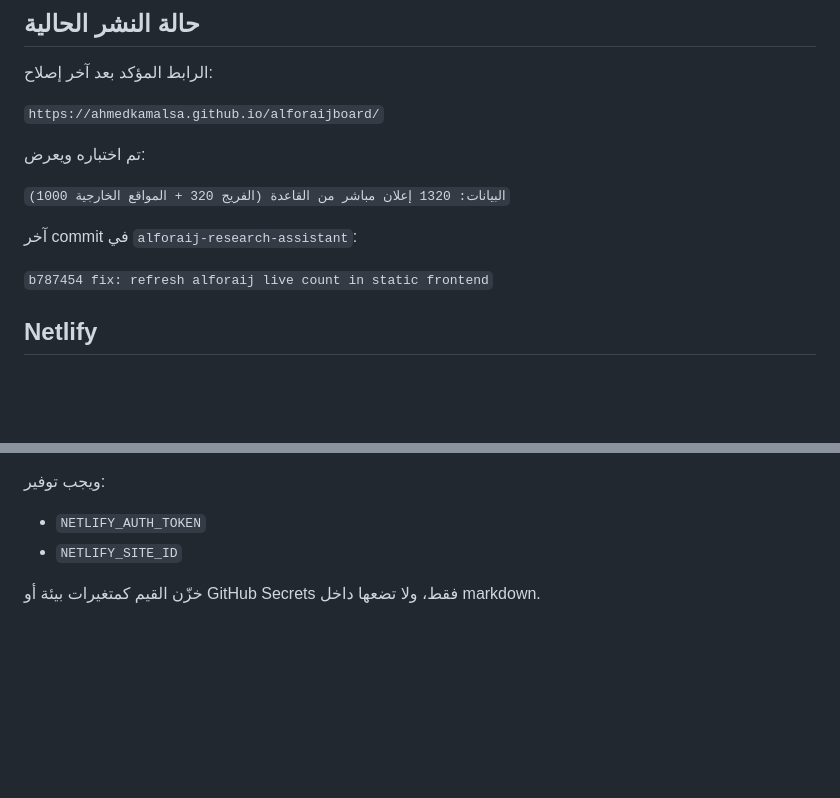
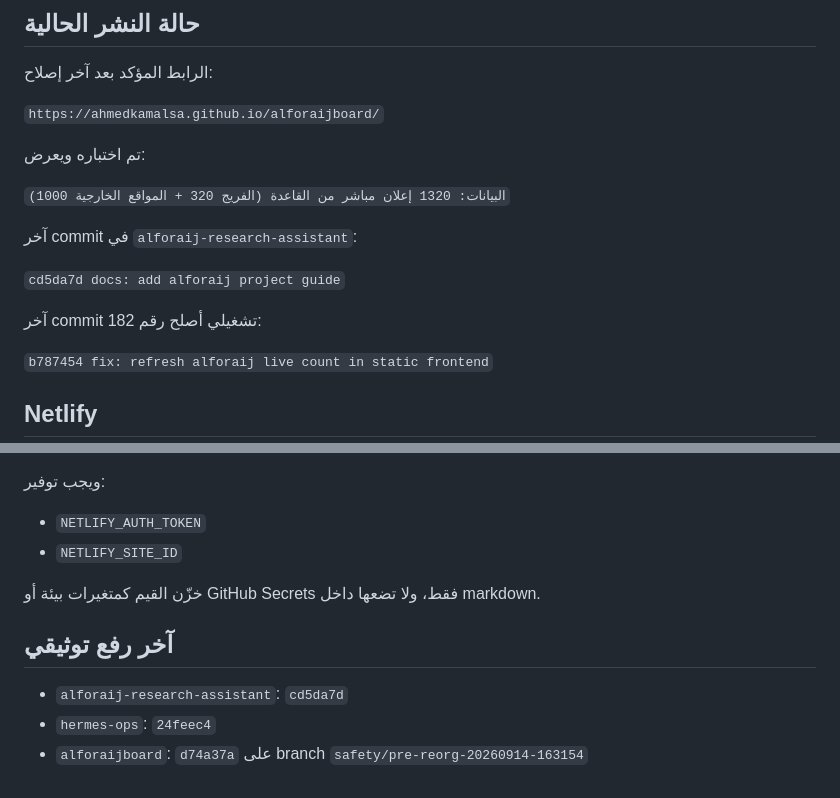
Before and after one commit to ahmedkamalsa/alforaij, a Markdown page: PROJECTS_MASTER_GUIDE_AR.md, 2 parts joined by grey strips. Rendered like a GitHub page; blank space fills up the shorter version.

Commit message:
docs: refresh master project guide

```diff
--- a/PROJECTS_MASTER_GUIDE_AR.md
+++ b/PROJECTS_MASTER_GUIDE_AR.md
@@ -30,6 +30,10 @@
 `البيانات: 1320 إعلان مباشر من القاعدة (الفريج 320 + المواقع الخارجية 1000)`
 
 آخر commit في `alforaij-research-assistant`:
+
+`cd5da7d docs: add alforaij project guide`
+
+آخر commit تشغيلي أصلح رقم 182:
 
 `b787454 fix: refresh alforaij live count in static frontend`
 
@@ -96,3 +100,9 @@
 - `NETLIFY_SITE_ID`
 
 خزّن القيم كمتغيرات بيئة أو GitHub Secrets فقط، ولا تضعها داخل markdown.
+
+## آخر رفع توثيقي
+
+- `alforaij-research-assistant`: `cd5da7d`
+- `hermes-ops`: `24feec4`
+- `alforaijboard`: `d74a37a` على branch `safety/pre-reorg-20260914-163154`
```
